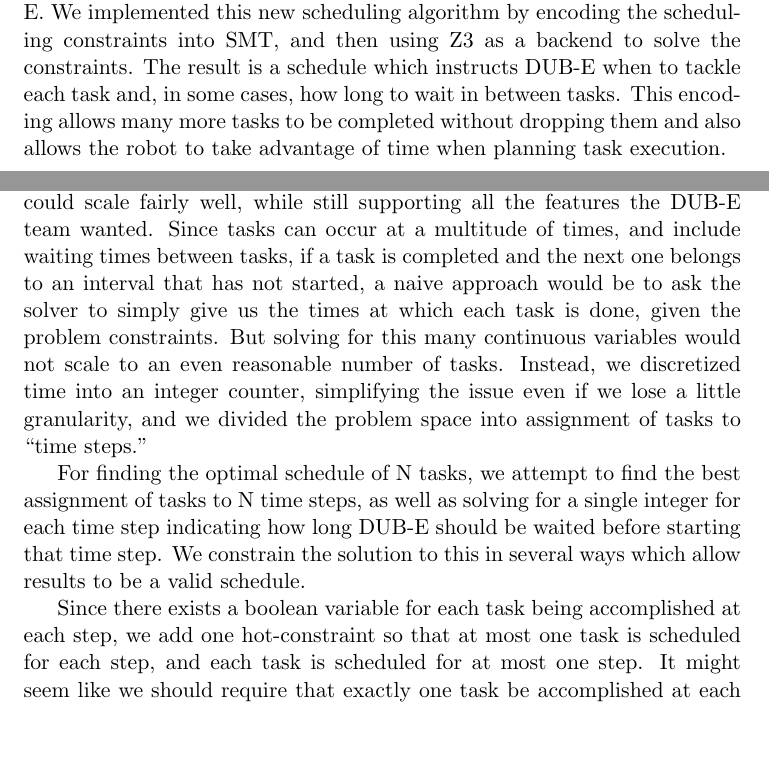
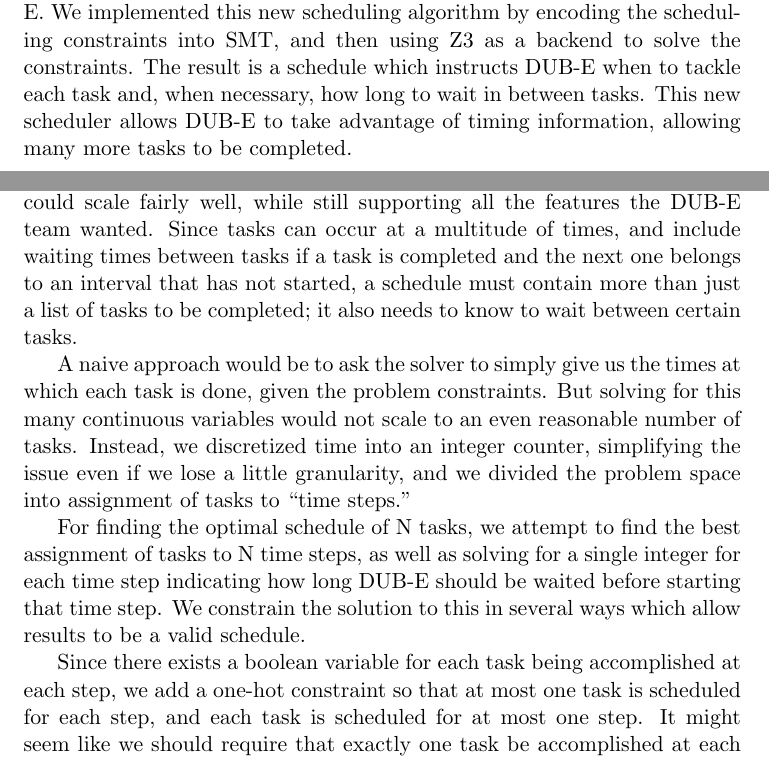
Before and after one commit to SkylerPeterson/ROS-SAT-Schedule-Solver, a LaTeX document (doc/report.tex): two parts of pages 1 and 4 of 10 before the commit and two parts of pages 1 and 4 of 11 after it, joined at a grey line, cut so that both start at the same text, the shorter picture padded with empty space. Compiled offline with pdfLaTeX.

Commit message:
Small Edits

```diff
--- a/doc/report.tex
+++ b/doc/report.tex
@@ -50,13 +50,11 @@ and then using Z3 as a backend
 to solve the constraints.
 The result is a schedule which instructs DUB-E
 when to tackle each task and,
-in some cases,
+when necessary,
 how long to wait in between tasks.
-This encoding allows many more tasks to be
-completed without dropping them and also
-allows the robot to take advantage of time
-when planning task execution.
-
+This new scheduler allows DUB-E
+to take advantage of timing information,
+allowing many more tasks to be completed.
 
 \section{Overview}
 DUB-E's overall behavior is quite simple.
@@ -185,10 +183,13 @@ To tackle these unique constraints,
 we had to develop an encoding which could scale fairly well,
 while still supporting all the features the DUB-E team wanted.
 Since tasks can occur at a multitude of times,
-and include waiting times between tasks,
+and include waiting times between tasks
 if a task is completed and the next one
 belongs to an interval that has not started,
-a naive approach would be to ask the solver
+a schedule must contain more than just a list of tasks to be completed;
+it also needs to know to wait between certain tasks.
+
+A naive approach would be to ask the solver
 to simply give us the times at which each task is done,
 given the problem constraints.
 But solving for this many continuous variables
@@ -208,7 +209,7 @@ which allow results to be a valid schedule.
 
 Since there exists a boolean variable for
 each task being accomplished at each step,
-we add one hot-constraint
+we add a one-hot constraint
 so that at most one task is scheduled for each step,
 and each task is scheduled for at most one step.
 It might seem like we should require that
```
Also changed, not shown: doc/report.tex (6 more changed lines).
